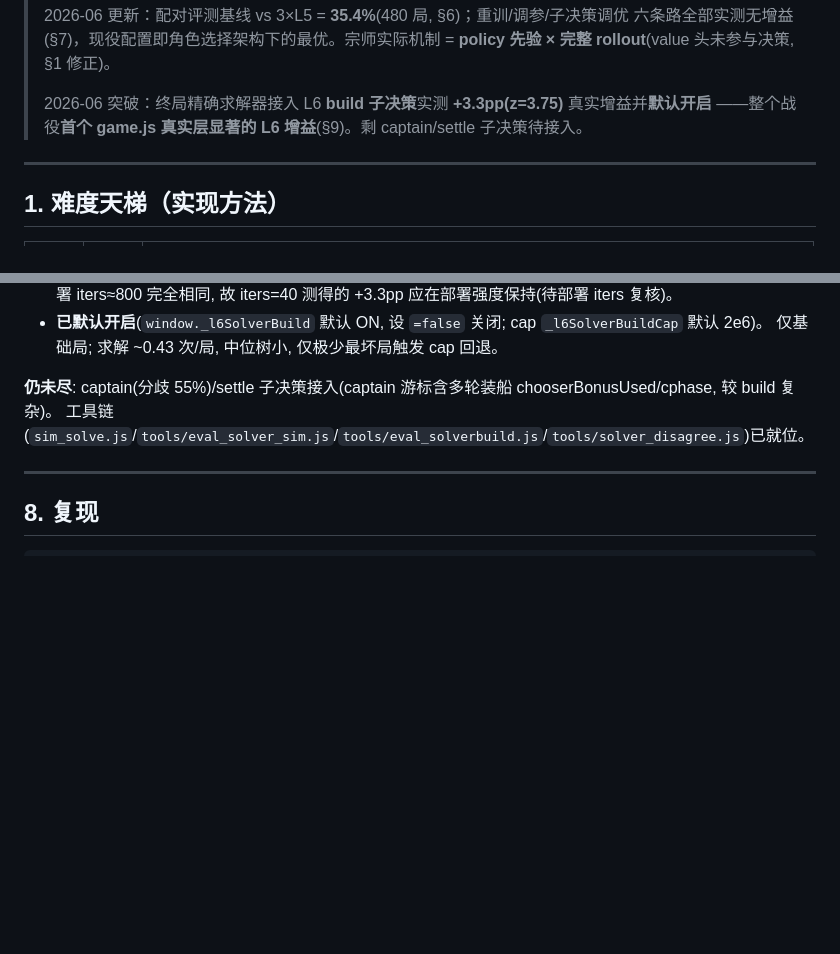
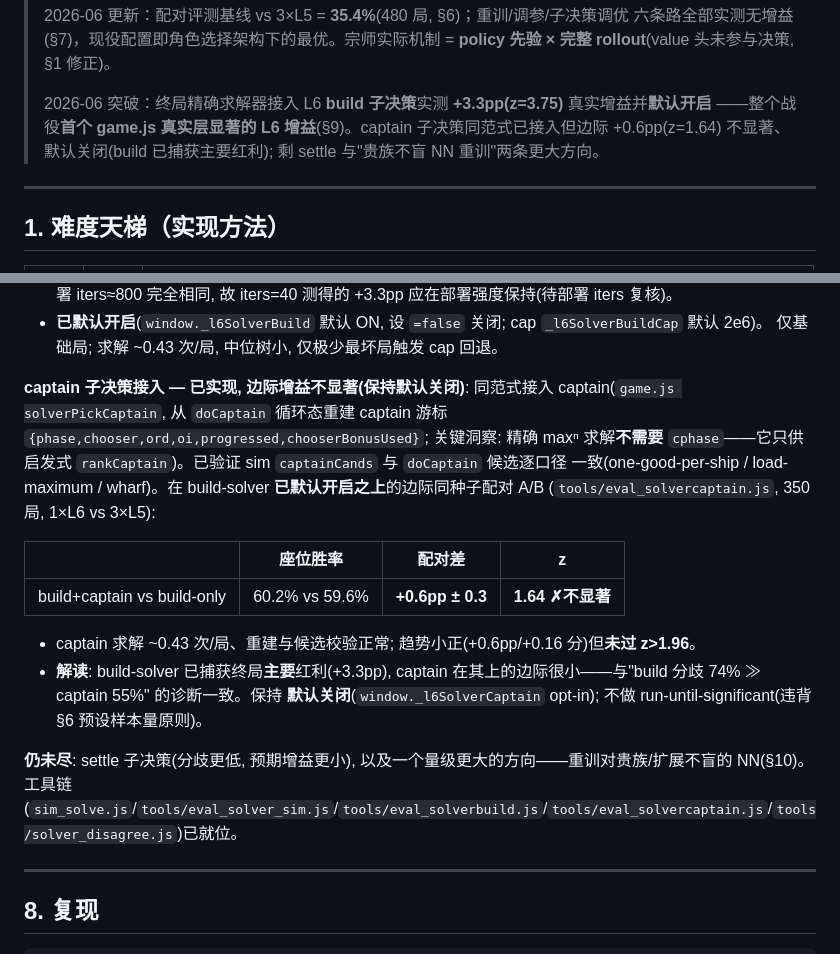
Before and after one commit to Ethan9123/puerto-rico-web, a Markdown page: AI_STRENGTH.md, 2 parts joined by grey strips. Rendered like a GitHub page; blank space fills up the shorter version.

Commit message:
docs(AI_STRENGTH §9): record captain-solver result — +0.6pp (z=1.64), not significant
Captain marginal A/B (on top of the default-on build-solver, 350 paired games,
tools/eval_solvercaptain.js): build+captain vs build-only = 60.2% vs 59.6%,
paired diff +0.6pp ± 0.3 (z=1.64). Below the z>1.96 bar, so captain stays
default-off. Build-solver (74% disagreement) already captures the main endgame
value; captain (55%) adds little on top — consistent with the disagreement
diagnosis. Not run-until-significant (respects §6 preset-sample methodology).
Remaining solver directions: settle sub-decision, and a nobles-aware NN retrain.

Co-Authored-By: Claude Opus 4.8 <noreply@anthropic.com>
Claude-Session: https://claude.ai/code/session_01AiiVroKLQXPTV5tjhe9xTH

```diff
--- a/AI_STRENGTH.md
+++ b/AI_STRENGTH.md
@@ -12,7 +12,8 @@ AlphaZero 全决策探索的结论。所有数字均可用 `tools/` 下脚本复
 > 先验 × 完整 rollout**(value 头未参与决策, §1 修正)。
 >
 > 2026-06 突破：终局精确求解器接入 L6 **build 子决策**实测 **+3.3pp(z=3.75)** 真实增益并**默认开启**
-> ——整个战役**首个 game.js 真实层显著的 L6 增益**(§9)。剩 captain/settle 子决策待接入。
+> ——整个战役**首个 game.js 真实层显著的 L6 增益**(§9)。captain 子决策同范式已接入但边际 +0.6pp(z=1.64)
+> 不显著、默认关闭(build 已捕获主要红利); 剩 settle 与"贵族不盲 NN 重训"两条更大方向。
 
 ---
 
@@ -225,8 +226,22 @@ alphazeroPickRole, endTriggered 时用精确最优角色), 真实 vs 3×L5 480
 - **已默认开启**(`window._l6SolverBuild` 默认 ON, 设 `=false` 关闭; cap `_l6SolverBuildCap` 默认 2e6)。
   仅基础局; 求解 ~0.43 次/局, 中位树小, 仅极少最坏局触发 cap 回退。
 
-**仍未尽**: captain(分歧 55%)/settle 子决策接入(captain 游标含多轮装船 chooserBonusUsed/cphase, 较 build 复杂)。
-工具链(`sim_solve.js`/`tools/eval_solver_sim.js`/`tools/eval_solverbuild.js`/`tools/solver_disagree.js`)已就位。
+**captain 子决策接入 — 已实现, 边际增益不显著(保持默认关闭)**: 同范式接入 captain(`game.js solverPickCaptain`,
+从 `doCaptain` 循环态重建 captain 游标 `{phase,chooser,ord,oi,progressed,chooserBonusUsed}`; 关键洞察: 精确
+maxⁿ 求解**不需要** `cphase`——它只供启发式 `rankCaptain`)。已验证 sim `captainCands` 与 `doCaptain` 候选逐口径
+一致(one-good-per-ship / load-maximum / wharf)。在 build-solver **已默认开启之上**的边际同种子配对 A/B
+(`tools/eval_solvercaptain.js`, 350 局, 1×L6 vs 3×L5):
+
+| | 座位胜率 | 配对差 | z |
+|---|---|---|---|
+| build+captain vs build-only | 60.2% vs 59.6% | **+0.6pp ± 0.3** | **1.64 ✗不显著** |
+
+- captain 求解 ~0.43 次/局、重建与候选校验正常; 趋势小正(+0.6pp/+0.16 分)但**未过 z>1.96**。
+- **解读**: build-solver 已捕获终局**主要**红利(+3.3pp), captain 在其上的边际很小——与"build 分歧 74% ≫ captain 55%"
+  的诊断一致。保持 **默认关闭**(`window._l6SolverCaptain` opt-in); 不做 run-until-significant(违背 §6 预设样本量原则)。
+
+**仍未尽**: settle 子决策(分歧更低, 预期增益更小), 以及一个量级更大的方向——重训对贵族/扩展不盲的 NN(§10)。
+工具链(`sim_solve.js`/`tools/eval_solver_sim.js`/`tools/eval_solverbuild.js`/`tools/eval_solvercaptain.js`/`tools/solver_disagree.js`)已就位。
 
 ---
 
```
